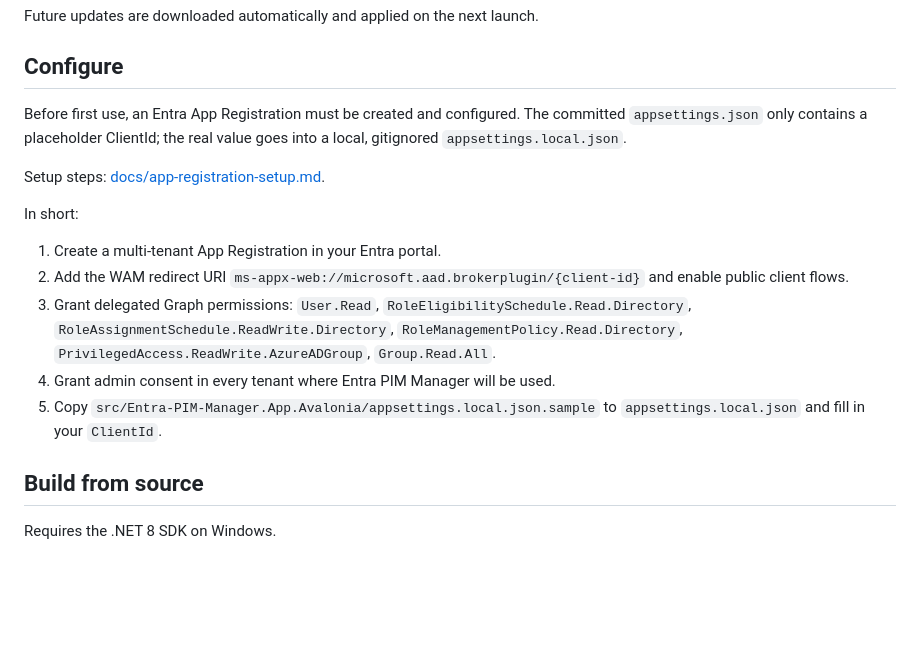
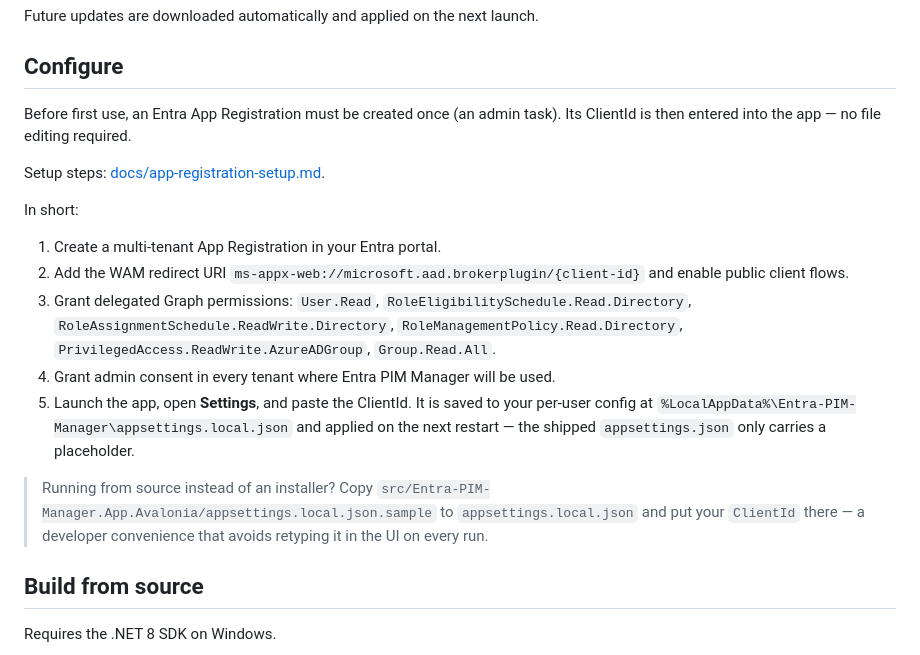
Before and after one commit to junisconsulting/entra-pim-manager, a Markdown page: README.md, the part around the change. Drawn GitHub-style; blank space fills up the shorter version.

Commit message:
Refine setup instructions in documentation to clarify ClientId entry process and remove unnecessary file editing steps

```diff
--- a/README.md
+++ b/README.md
@@ -35,7 +35,7 @@ Future updates are downloaded automatically and applied on the next launch.
 
 ## Configure
 
-Before first use, an Entra App Registration must be created and configured. The committed `appsettings.json` only contains a placeholder ClientId; the real value goes into a local, gitignored `appsettings.local.json`.
+Before first use, an Entra App Registration must be created once (an admin task). Its ClientId is then entered into the app — no file editing required.
 
 Setup steps: [docs/app-registration-setup.md](docs/app-registration-setup.md).
 
@@ -45,7 +45,9 @@ In short:
 2. Add the WAM redirect URI `ms-appx-web://microsoft.aad.brokerplugin/{client-id}` and enable public client flows.
 3. Grant delegated Graph permissions: `User.Read`, `RoleEligibilitySchedule.Read.Directory`, `RoleAssignmentSchedule.ReadWrite.Directory`, `RoleManagementPolicy.Read.Directory`, `PrivilegedAccess.ReadWrite.AzureADGroup`, `Group.Read.All`.
 4. Grant admin consent in every tenant where Entra PIM Manager will be used.
-5. Copy `src/Entra-PIM-Manager.App.Avalonia/appsettings.local.json.sample` to `appsettings.local.json` and fill in your `ClientId`.
+5. Launch the app, open **Settings**, and paste the ClientId. It is saved to your per-user config at `%LocalAppData%\Entra-PIM-Manager\appsettings.local.json` and applied on the next restart — the shipped `appsettings.json` only carries a placeholder.
+
+> Running from source instead of an installer? Copy `src/Entra-PIM-Manager.App.Avalonia/appsettings.local.json.sample` to `appsettings.local.json` and put your `ClientId` there — a developer convenience that avoids retyping it in the UI on every run.
 
 ## Build from source
 
```
Also changed, not shown: CONTRIBUTING.md (+0 -1 lines), docs/app-registration-setup.md (+32 -21 lines).
